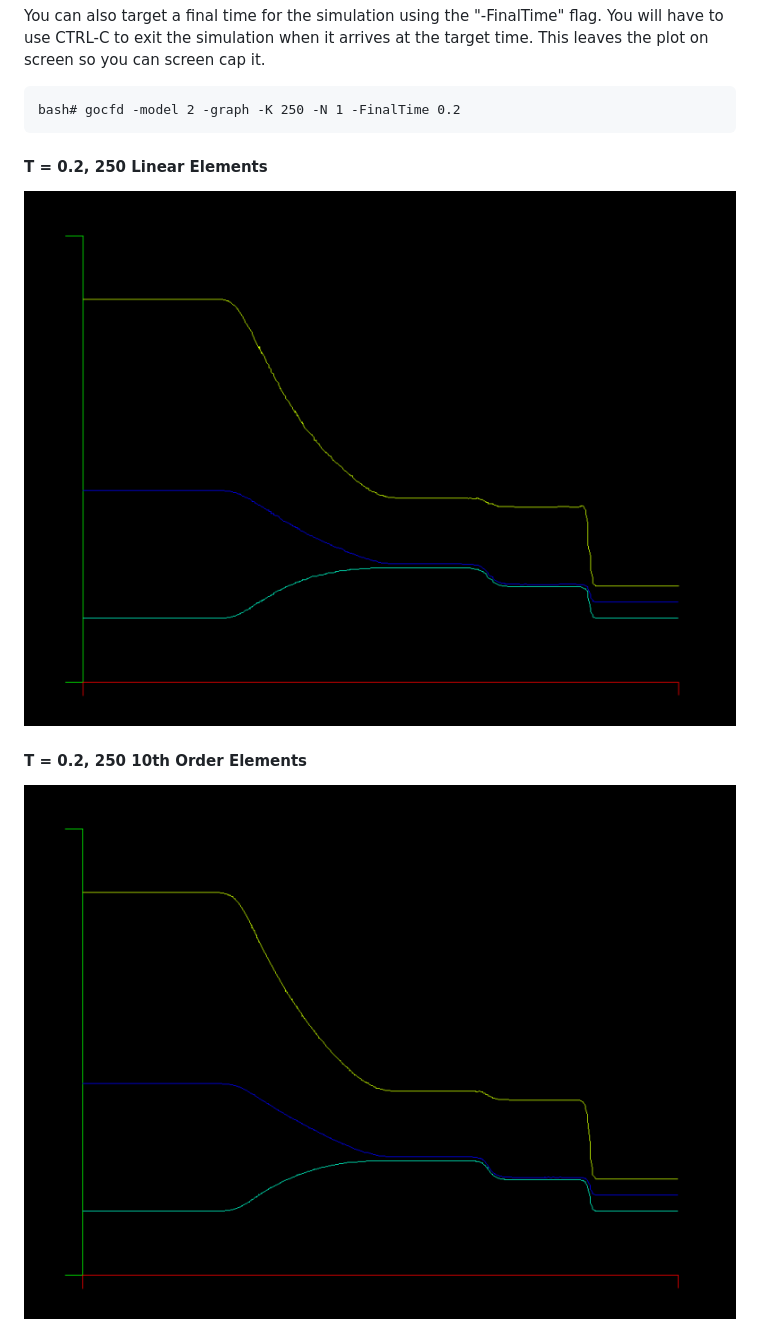
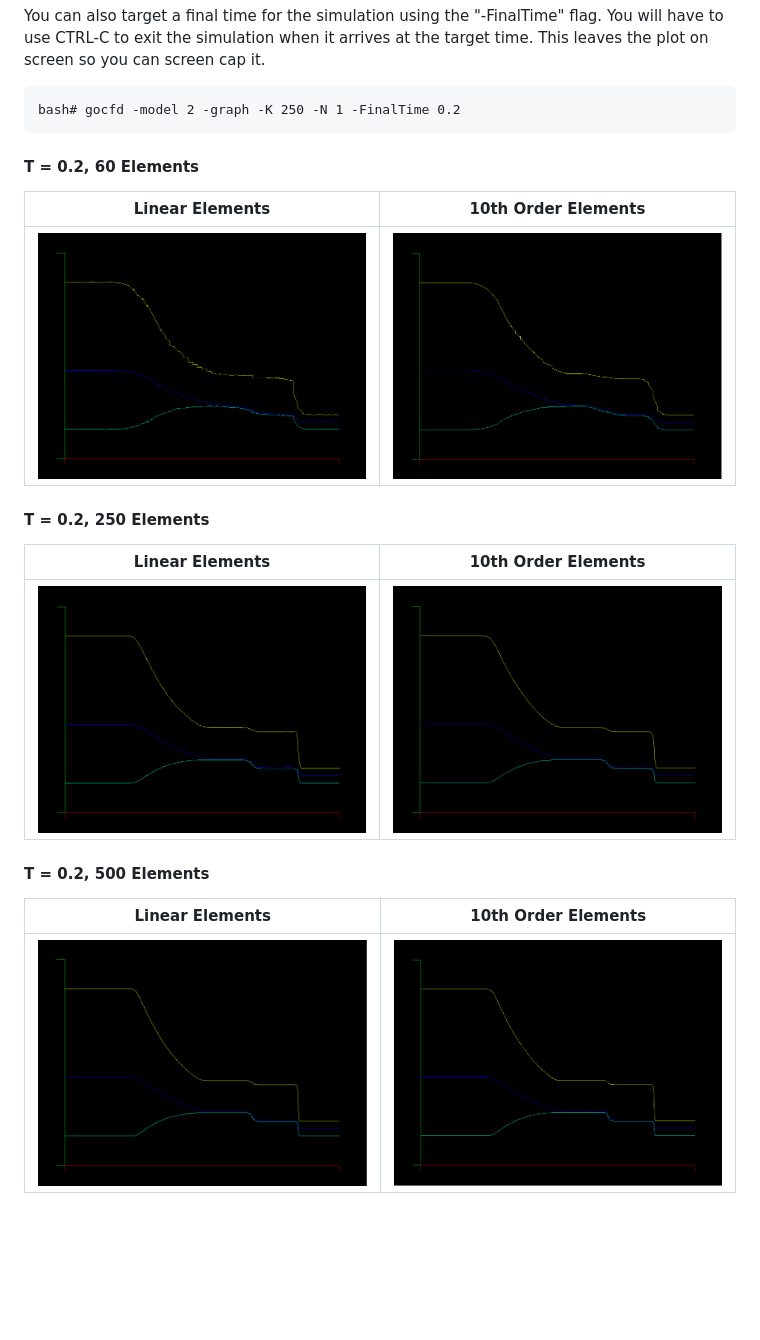
Before and after one commit to Notargets/gocfd, a Markdown page: README.md, the part around the change printed below. Rendered like a GitHub page; pictures changed too: images/Euler1D-SOD-K60-N1-T0.2.PNG (added), images/Euler1D-SOD-K60-N10-T0.2.PNG (added); blank space fills up the shorter version.

````diff
--- a/README.md
+++ b/README.md
@@ -53,10 +53,18 @@ You can also target a final time for the simulation using the "-FinalTime" flag.
 ```
 bash# gocfd -model 2 -graph -K 250 -N 1 -FinalTime 0.2
 ```
+#### T = 0.2, 60 Elements
+Linear Elements | 10th Order Elements
+:-------------------------:|:-------------------------:
+![](images/Euler1D-SOD-K60-N1-T0.2.PNG) | ![](images/Euler1D-SOD-K60-N10-T0.2.PNG)
 
-#### T = 0.2, 250 Linear Elements
-![](images/Euler1D-SOD-K250-N1-T0.2.PNG)
+#### T = 0.2, 250 Elements
+Linear Elements | 10th Order Elements
+:-------------------------:|:-------------------------:
+![](images/Euler1D-SOD-K250-N1-T0.2.PNG) | ![](images/Euler1D-SOD-K250-N10-T0.2.PNG)
 
-#### T = 0.2, 250 10th Order Elements
-![](images/Euler1D-SOD-K250-N10-T0.2.PNG)
+#### T = 0.2, 500 Elements
+Linear Elements | 10th Order Elements
+:-------------------------:|:-------------------------:
+![](images/Euler1D-SOD-K500-N1-T0.2.PNG) | ![](images/Euler1D-SOD-K500-N10-T0.2.PNG)
 
````
Also changed, not shown: other parts of README.md (+0 -5 lines).
